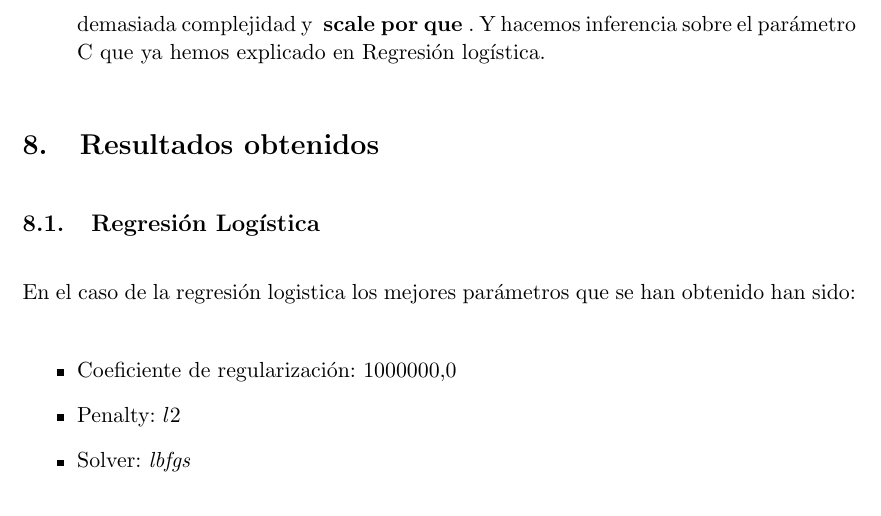
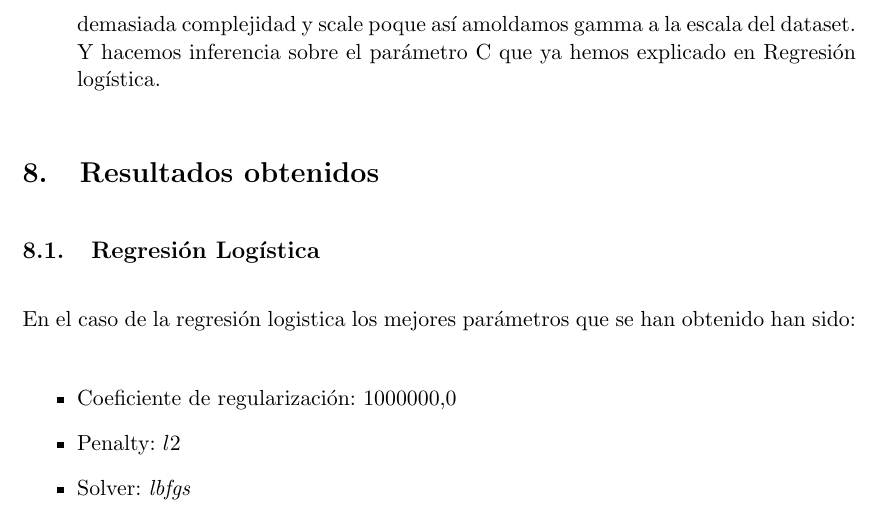
Before and after one commit to drumalv/Proyecto-Final---AA, a LaTeX document (memoria/memoria.tex): part of page 11 of 13, cut at the place of the change. Compiled offline with pdfLaTeX.

Commit message:
Scale introducido

```diff
--- a/memoria/memoria.tex
+++ b/memoria/memoria.tex
@@ -328,7 +328,7 @@ activación. Para la función de activación damos tres opciones, 'logistic',
 
 \item \textbf{SVC}. Para este modelo hemos fijado los parámetros kernel y gamma
 a rbf y scale respectivamente. Elegimos rbf por que es un kernel no lineal que
-no añade demasiada complejidad y \textbf{ scale por que }. Y hacemos inferencia
+no añade demasiada complejidad y scale poque así amoldamos gamma a la escala del dataset. Y hacemos inferencia
 sobre el parámetro C que ya hemos explicado en Regresión logística.
 
 \end{itemize}
```
Also changed, not shown: memoria/memoria.pdf, 4 other files.
